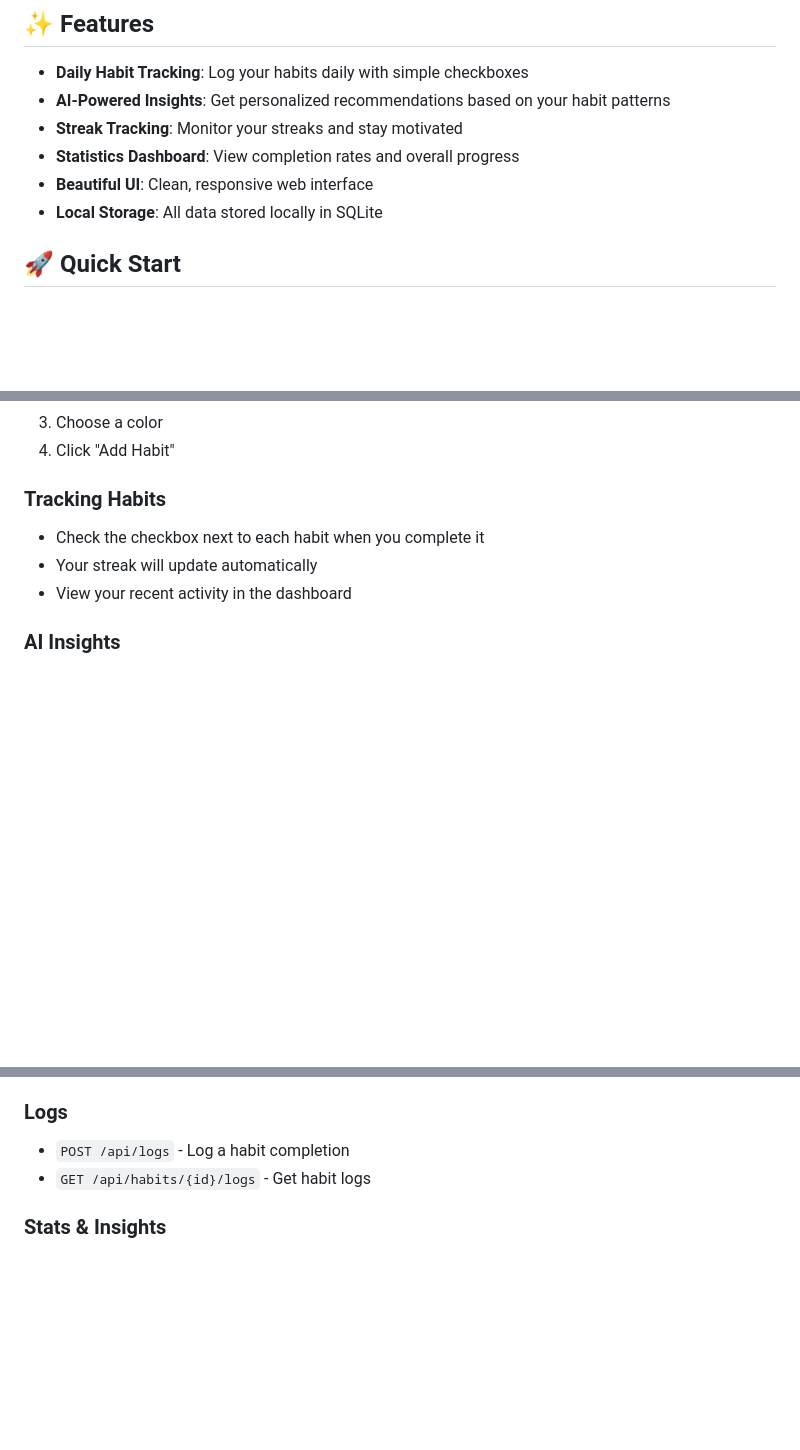
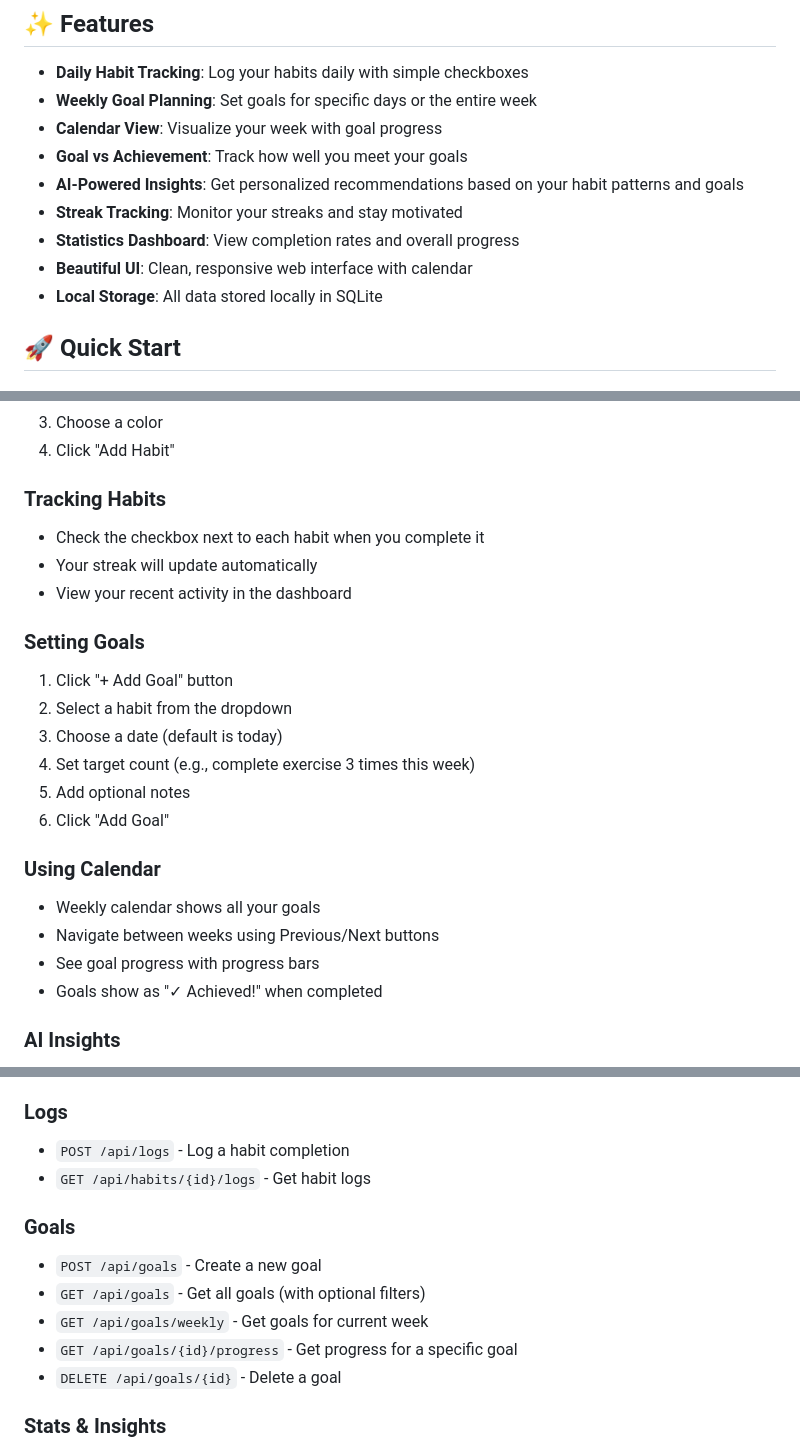
Before and after one commit to wilsonchen821/habit-tracker-ai, a Markdown page: README.md, 3 parts joined by grey strips. GitHub-like rendering; blank space fills up the shorter version.

Commit message:
Update README with goal planning features

```diff
--- a/README.md
+++ b/README.md
@@ -9,10 +9,13 @@ An intelligent habit tracking application that uses AI to analyze your habits an
 ## ✨ Features
 
 - **Daily Habit Tracking**: Log your habits daily with simple checkboxes
-- **AI-Powered Insights**: Get personalized recommendations based on your habit patterns
+- **Weekly Goal Planning**: Set goals for specific days or the entire week
+- **Calendar View**: Visualize your week with goal progress
+- **Goal vs Achievement**: Track how well you meet your goals
+- **AI-Powered Insights**: Get personalized recommendations based on your habit patterns and goals
 - **Streak Tracking**: Monitor your streaks and stay motivated
 - **Statistics Dashboard**: View completion rates and overall progress
-- **Beautiful UI**: Clean, responsive web interface
+- **Beautiful UI**: Clean, responsive web interface with calendar
 - **Local Storage**: All data stored locally in SQLite
 
 ## 🚀 Quick Start
@@ -79,6 +82,22 @@ http://localhost:8000
 - Your streak will update automatically
 - View your recent activity in the dashboard
 
+### Setting Goals
+
+1. Click "+ Add Goal" button
+2. Select a habit from the dropdown
+3. Choose a date (default is today)
+4. Set target count (e.g., complete exercise 3 times this week)
+5. Add optional notes
+6. Click "Add Goal"
+
+### Using Calendar
+
+- Weekly calendar shows all your goals
+- Navigate between weeks using Previous/Next buttons
+- See goal progress with progress bars
+- Goals show as "✓ Achieved!" when completed
+
 ### AI Insights
 
 - Click "Refresh" to generate new insights
@@ -122,6 +141,13 @@ habit-tracker-ai/
 - `POST /api/logs` - Log a habit completion
 - `GET /api/habits/{id}/logs` - Get habit logs
 
+### Goals
+- `POST /api/goals` - Create a new goal
+- `GET /api/goals` - Get all goals (with optional filters)
+- `GET /api/goals/weekly` - Get goals for current week
+- `GET /api/goals/{id}/progress` - Get progress for a specific goal
+- `DELETE /api/goals/{id}` - Delete a goal
+
 ### Stats & Insights
 - `GET /api/stats` - Get statistics
 - `GET /api/streaks` - Get current streaks
```
Also changed, not shown: FEATURES.md (added, +81 -0 lines).
